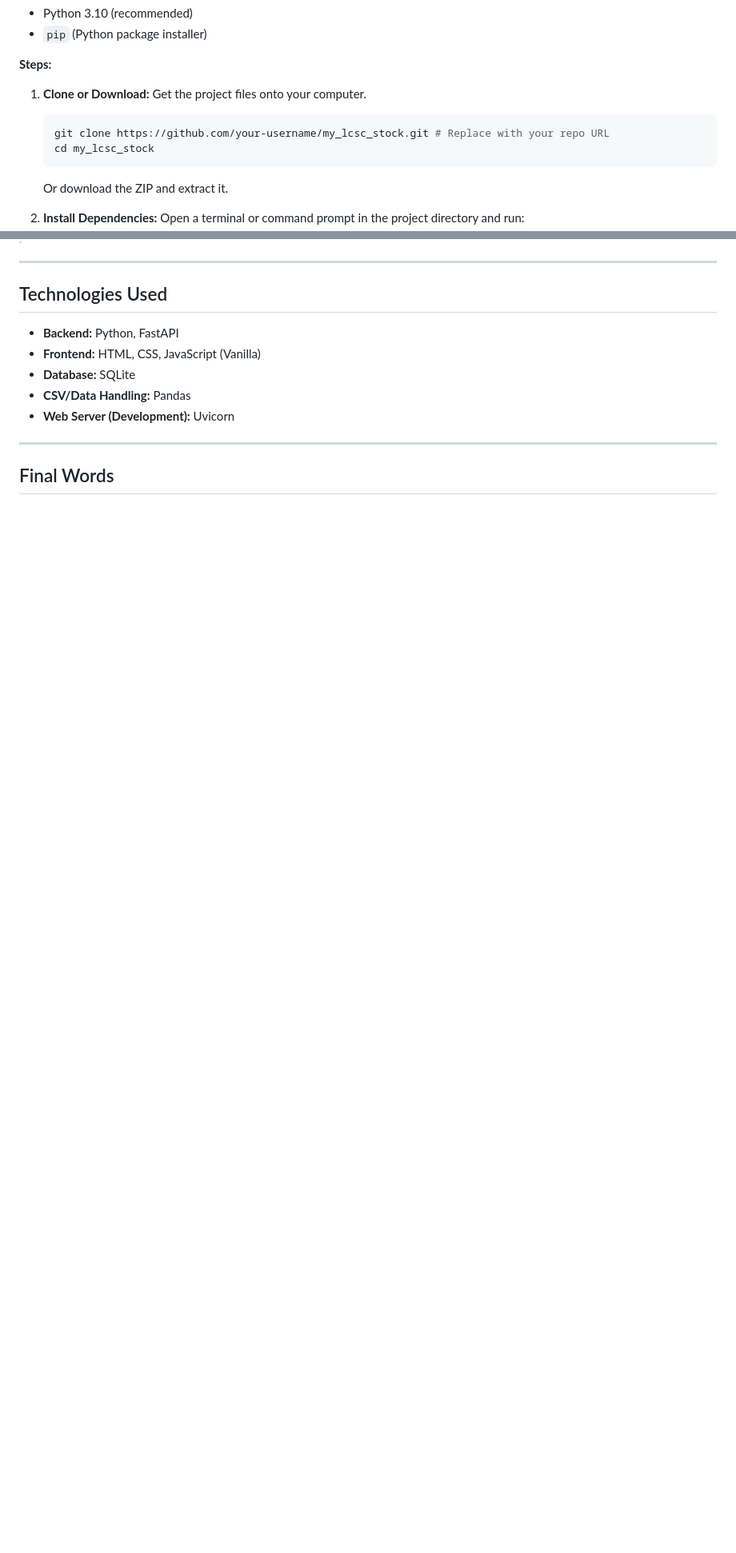
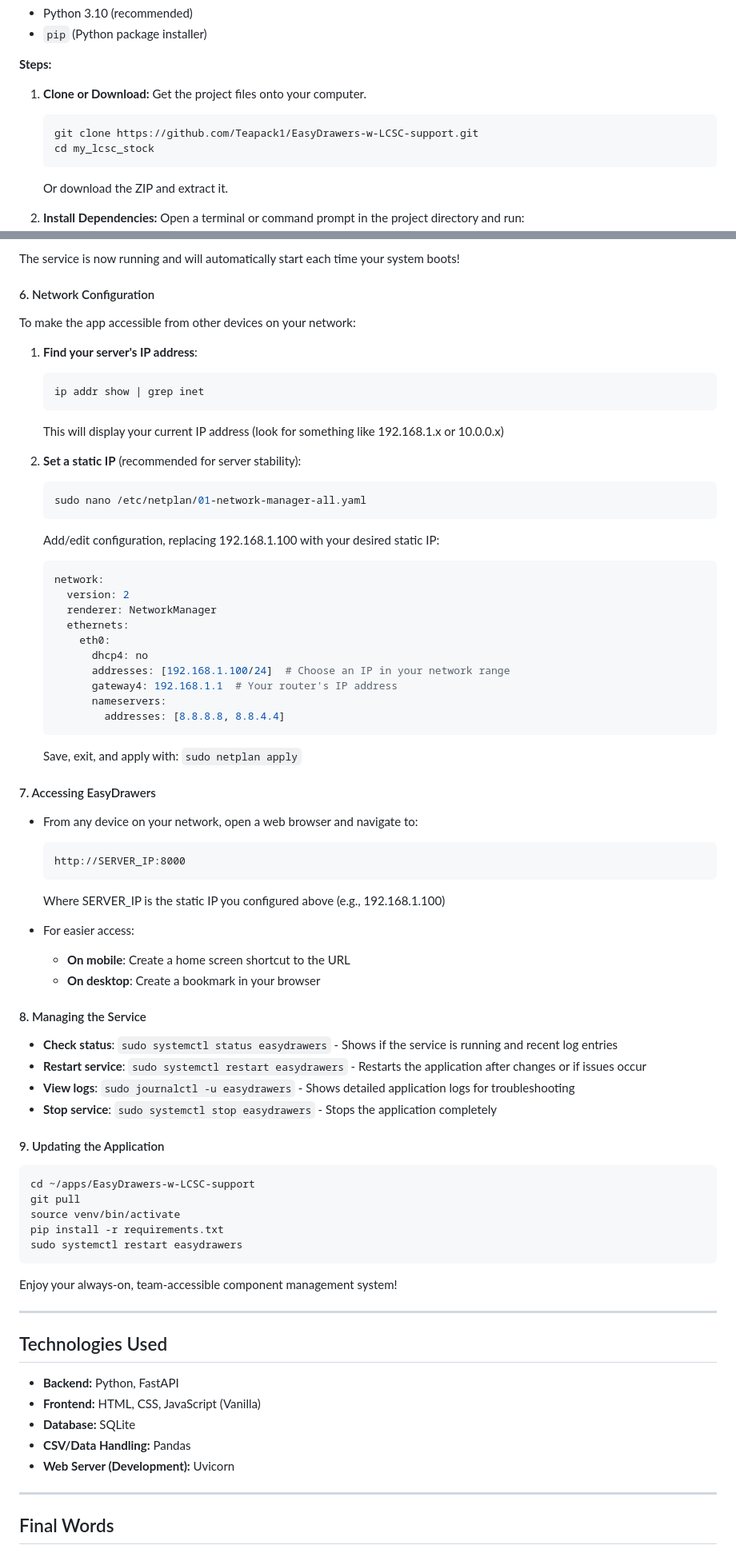
Before and after one commit to Teapack1/EasyDrawers-w-LCSC-support, a Markdown page: README.md, 2 parts joined by grey strips. Shown: that part at 80% size. Drawn GitHub-style; blank space fills up the shorter version.

Commit message:
readme finished

````diff
--- a/README.md
+++ b/README.md
@@ -170,7 +170,7 @@ EasyDrawers is a Python application using the FastAPI framework.
 
 1.  **Clone or Download:** Get the project files onto your computer.
     ```bash
-    git clone https://github.com/your-username/my_lcsc_stock.git # Replace with your repo URL
+    git clone https://github.com/Teapack1/EasyDrawers-w-LCSC-support.git
     cd my_lcsc_stock
     ```
     Or download the ZIP and extract it.
@@ -257,3 +289,65 @@ Running the app with `uvicorn` as shown above is great for personal use or small
+The service is now running and will automatically start each time your system boots!
+
+#### 6. Network Configuration
+
+To make the app accessible from other devices on your network:
+
+1. **Find your server's IP address**:
+   ```bash
+   ip addr show | grep inet
+   ```
+   This will display your current IP address (look for something like 192.168.1.x or 10.0.0.x)
+
+2. **Set a static IP** (recommended for server stability):
+   ```bash
+   sudo nano /etc/netplan/01-network-manager-all.yaml
+   ```
+
+   Add/edit configuration, replacing 192.168.1.100 with your desired static IP:
+   ```yaml
+   network:
+     version: 2
+     renderer: NetworkManager
+     ethernets:
+       eth0:
+         dhcp4: no
+         addresses: [192.168.1.100/24]  # Choose an IP in your network range
+         gateway4: 192.168.1.1  # Your router's IP address
+         nameservers:
+           addresses: [8.8.8.8, 8.8.4.4]
+   ```
+   Save, exit, and apply with: `sudo netplan apply`
+
+#### 7. Accessing EasyDrawers
+
+- From any device on your network, open a web browser and navigate to:
+  ```
+  http://SERVER_IP:8000
+  ```
+  Where SERVER_IP is the static IP you configured above (e.g., 192.168.1.100)
+
+- For easier access:
+  - **On mobile**: Create a home screen shortcut to the URL
+  - **On desktop**: Create a bookmark in your browser
+
+#### 8. Managing the Service
+
+- **Check status**: `sudo systemctl status easydrawers` - Shows if the service is running and recent log entries
+- **Restart service**: `sudo systemctl restart easydrawers` - Restarts the application after changes or if issues occur
+- **View logs**: `sudo journalctl -u easydrawers` - Shows detailed application logs for troubleshooting
+- **Stop service**: `sudo systemctl stop easydrawers` - Stops the application completely
+
+#### 9. Updating the Application
+
+```bash
+cd ~/apps/EasyDrawers-w-LCSC-support
+git pull
+source venv/bin/activate
+pip install -r requirements.txt
+sudo systemctl restart easydrawers
+```
+
+Enjoy your always-on, team-accessible component management system!
 
 ---
 
````
Also changed, not shown: other parts of README.md (+78 -46 lines).
